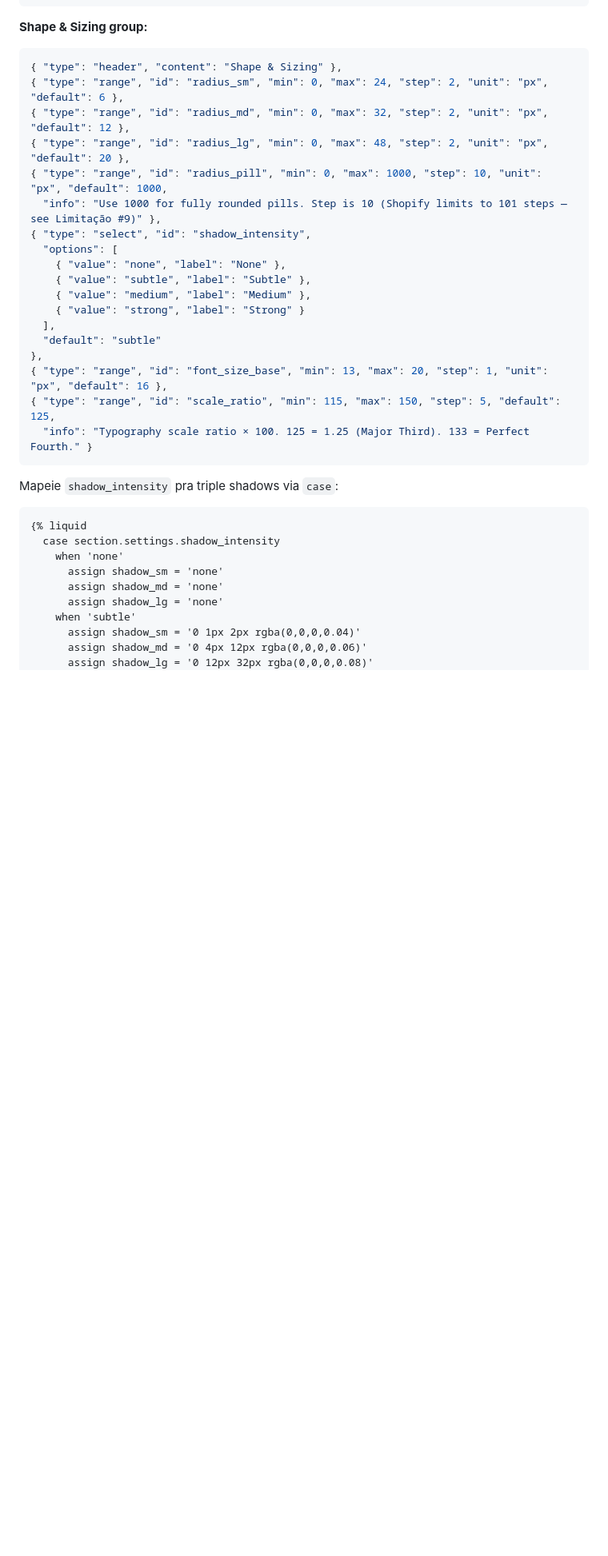
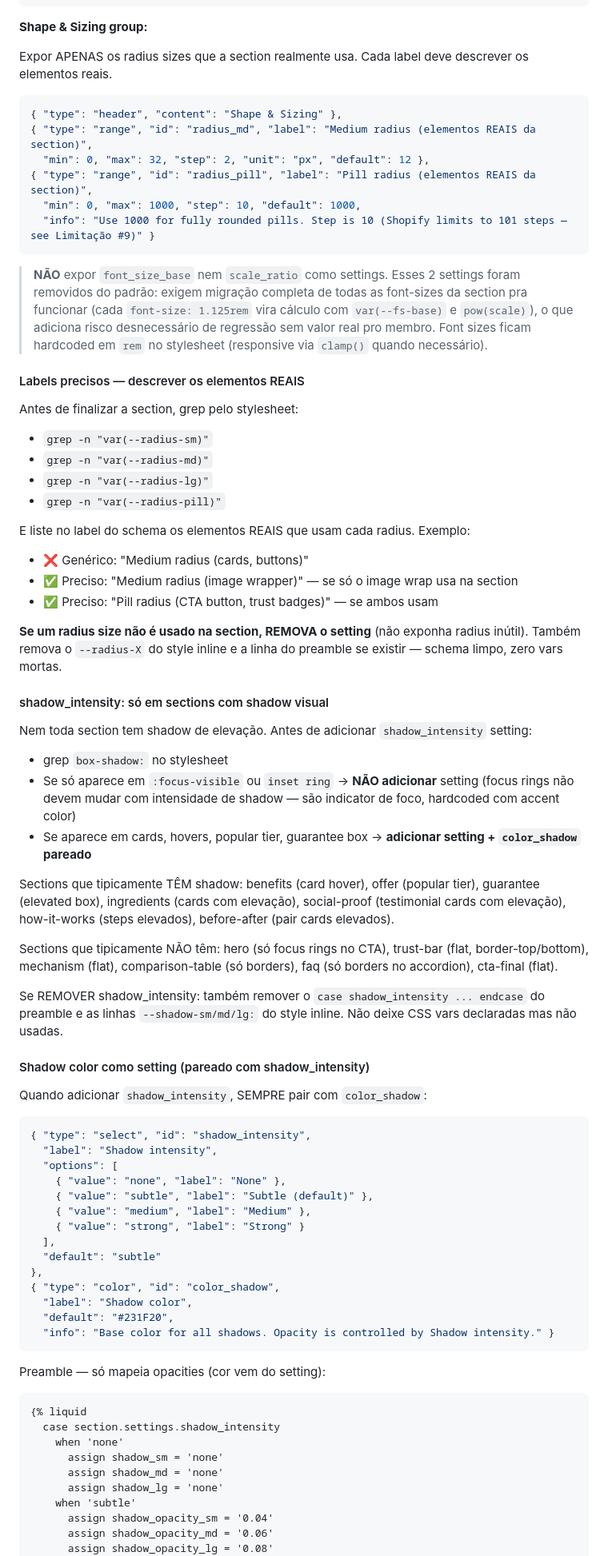
Before and after one commit to reverseeth/aura-engine, a Markdown page: .claude/skills/06b-page-sections.md, the part around one of its changes. Shown at 80% size. Drawn GitHub-style; blank space fills up the shorter version.

Commit message:
fix(skills/06b): accurate labels, shadow scope, shadow color, remove font_size settings
Production learnings applied:

- Remove font_size_base + scale_ratio settings from schema (they required
  full migration of every hardcoded rem in stylesheet to function; cost
  > value for a nice-to-have)
- New rule: radius labels must grep-and-list ACTUAL elements using each
  radius var, not generic labels. If a radius var isn't used in the
  section, REMOVE the setting (no orphan controls).
- New rule: shadow_intensity setting only in sections with real elevation
  shadow usage (grep box-shadow and exclude :focus-visible/inset rings).
  Typical: benefits, offer, guarantee, ingredients, social-proof, etc.
  Flat sections (trust-bar, mechanism, comparison-table, faq, cta-final,
  hero): no shadow setting.
- New rule: when shadow_intensity is present, ALWAYS pair with
  color_shadow setting. Use color-mix(in srgb, hex X%, transparent) in
  CSS to combine the chosen color with intensity-driven opacity.
  ~94% browser support, acceptable for cosmetic nice-to-have.

Observed failure modes:
- Members report "changing Medium radius isn't affecting the button"
  because the button actually uses radius_pill (pill-shaped 999px).
  Labels that described "cards, buttons" misled. Fix: audit by grep.
- Members report "savings color not updating" as part of the dash
  escape bug (fixed prior commit) + missing granular color setting.
- Members don't intuit font_size_base + scale_ratio math; they expect
  WYSIWYG sliders for each font size. Remove until we have per-element
  font-size settings (followup).

Co-Authored-By: Claude Opus 4.7 (1M context) <noreply@anthropic.com>

````diff
--- a/.claude/skills/06b-page-sections.md
+++ b/.claude/skills/06b-page-sections.md
@@ -594,28 +594,72 @@ style="
 
 **Shape & Sizing group:**
 
+Expor APENAS os radius sizes que a section realmente usa. Cada label deve descrever os elementos reais.
+
 ```json
 { "type": "header", "content": "Shape & Sizing" },
-{ "type": "range", "id": "radius_sm", "min": 0, "max": 24, "step": 2, "unit": "px", "default": 6 },
-{ "type": "range", "id": "radius_md", "min": 0, "max": 32, "step": 2, "unit": "px", "default": 12 },
-{ "type": "range", "id": "radius_lg", "min": 0, "max": 48, "step": 2, "unit": "px", "default": 20 },
-{ "type": "range", "id": "radius_pill", "min": 0, "max": 1000, "step": 10, "unit": "px", "default": 1000,
-  "info": "Use 1000 for fully rounded pills. Step is 10 (Shopify limits to 101 steps — see Limitação #9)" },
+{ "type": "range", "id": "radius_md", "label": "Medium radius (elementos REAIS da section)",
+  "min": 0, "max": 32, "step": 2, "unit": "px", "default": 12 },
+{ "type": "range", "id": "radius_pill", "label": "Pill radius (elementos REAIS da section)",
+  "min": 0, "max": 1000, "step": 10, "default": 1000,
+  "info": "Use 1000 for fully rounded pills. Step is 10 (Shopify limits to 101 steps — see Limitação #9)" }
+```
+
+> **NÃO** expor `font_size_base` nem `scale_ratio` como settings. Esses 2 settings foram removidos do padrão: exigem migração completa de todas as font-sizes da section pra funcionar (cada `font-size: 1.125rem` vira cálculo com `var(--fs-base)` e `pow(scale)`), o que adiciona risco desnecessário de regressão sem valor real pro membro. Font sizes ficam hardcoded em `rem` no stylesheet (responsive via `clamp()` quando necessário).
+
+#### Labels precisos — descrever os elementos REAIS
+
+Antes de finalizar a section, grep pelo stylesheet:
+
+- `grep -n "var(--radius-sm)"`
+- `grep -n "var(--radius-md)"`
+- `grep -n "var(--radius-lg)"`
+- `grep -n "var(--radius-pill)"`
+
+E liste no label do schema os elementos REAIS que usam cada radius. Exemplo:
+
+- ❌ Genérico: "Medium radius (cards, buttons)"
+- ✅ Preciso: "Medium radius (image wrapper)" — se só o image wrap usa na section
+- ✅ Preciso: "Pill radius (CTA button, trust badges)" — se ambos usam
+
+**Se um radius size não é usado na section, REMOVA o setting** (não exponha radius inútil). Também remova o `--radius-X` do style inline e a linha do preamble se existir — schema limpo, zero vars mortas.
+
+#### shadow_intensity: só em sections com shadow visual
+
+Nem toda section tem shadow de elevação. Antes de adicionar `shadow_intensity` setting:
+
+- grep `box-shadow:` no stylesheet
+- Se só aparece em `:focus-visible` ou `inset ring` → **NÃO adicionar** setting (focus rings não devem mudar com intensidade de shadow — são indicator de foco, hardcoded com accent color)
+- Se aparece em cards, hovers, popular tier, guarantee box → **adicionar setting + `color_shadow` pareado**
+
+Sections que tipicamente TÊM shadow: benefits (card hover), offer (popular tier), guarantee (elevated box), ingredients (cards com elevação), social-proof (testimonial cards com elevação), how-it-works (steps elevados), before-after (pair cards elevados).
+
+Sections que tipicamente NÃO têm: hero (só focus rings no CTA), trust-bar (flat, border-top/bottom), mechanism (flat), comparison-table (só borders), faq (só borders no accordion), cta-final (flat).
+
+Se REMOVER shadow_intensity: também remover o `case shadow_intensity ... endcase` do preamble e as linhas `--shadow-sm/md/lg:` do style inline. Não deixe CSS vars declaradas mas não usadas.
+
+#### Shadow color como setting (pareado com shadow_intensity)
+
+Quando adicionar `shadow_intensity`, SEMPRE pair com `color_shadow`:
+
+```json
 { "type": "select", "id": "shadow_intensity",
+  "label": "Shadow intensity",
   "options": [
     { "value": "none", "label": "None" },
-    { "value": "subtle", "label": "Subtle" },
+    { "value": "subtle", "label": "Subtle (default)" },
     { "value": "medium", "label": "Medium" },
     { "value": "strong", "label": "Strong" }
   ],
   "default": "subtle"
 },
-{ "type": "range", "id": "font_size_base", "min": 13, "max": 20, "step": 1, "unit": "px", "default": 16 },
-{ "type": "range", "id": "scale_ratio", "min": 115, "max": 150, "step": 5, "default": 125,
-  "info": "Typography scale ratio × 100. 125 = 1.25 (Major Third). 133 = Perfect Fourth." }
+{ "type": "color", "id": "color_shadow",
+  "label": "Shadow color",
+  "default": "#231F20",
+  "info": "Base color for all shadows. Opacity is controlled by Shadow intensity." }
 ```
 
-Mapeie `shadow_intensity` pra triple shadows via `case`:
+Preamble — só mapeia opacities (cor vem do setting):
 
 ```liquid
 {% liquid
@@ -625,7 +669,7 @@ Mapeie `shadow_intensity` pra triple shadows via `case`:
       assign shadow_md = 'none'
       assign shadow_lg = 'none'
     when 'subtle'
-      assign shadow_sm = '0 1px 2px rgba(0,0,0,0.04)'
-      assign shadow_md = '0 4px 12px rgba(0,0,0,0.06)'
-      assign shadow_lg = '0 12px 32px rgba(0,0,0,0.08)'
+      assign shadow_opacity_sm = '0.04'
+      assign shadow_opacity_md = '0.06'
+      assign shadow_opacity_lg = '0.08'
     when 'medium'
````
Also changed, not shown: other parts of .claude/skills/06b-page-sections.md (+23 -8 lines).
